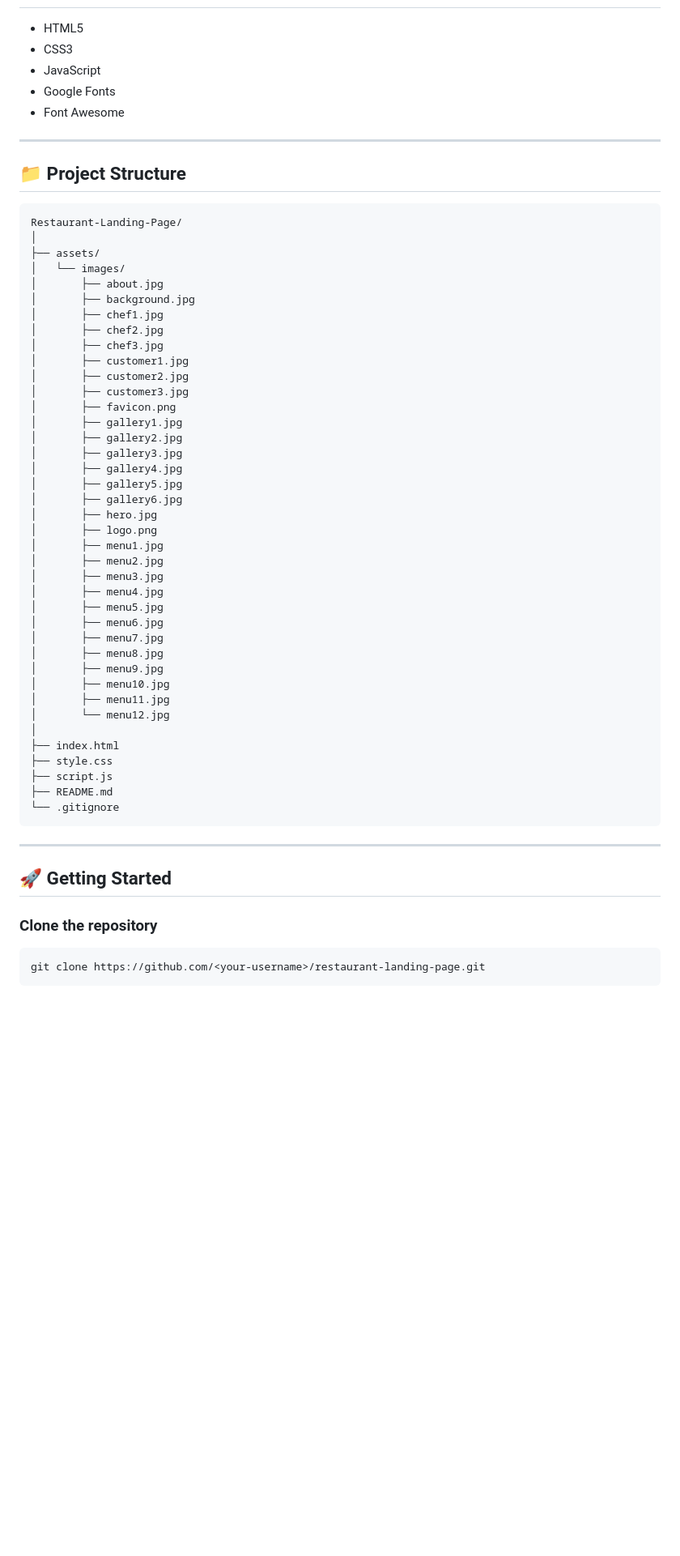
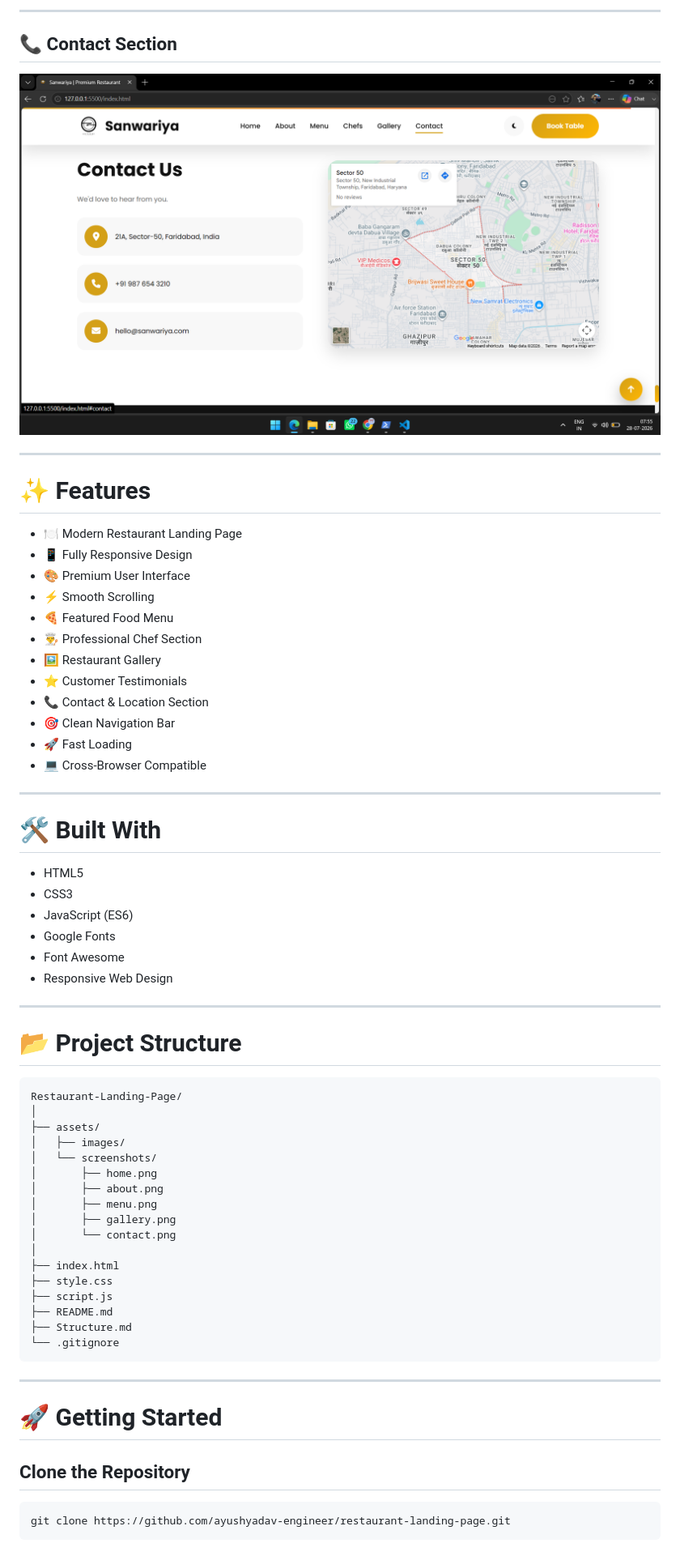
Before and after one commit to ayushyadav-engineer/restaurant-landing-page, a Markdown page: README.md, the part around one of its changes. Shown at 81% size. GitHub-like rendering; pictures changed too: assets/screenshots/contact.png (added); blank space fills up the shorter version.

Commit message:
Update README with screenshots

````diff
--- a/README.md
+++ b/README.md
@@ -30,63 +55,70 @@ This project is a front-end restaurant website developed as a web development as
+---
+
+## 📞 Contact Section
+
+<p align="center">
+<img src="assets/screenshots/contact.png" width="900">
+</p>
+
+---
+
+# ✨ Features
+
+- 🍽️ Modern Restaurant Landing Page
+- 📱 Fully Responsive Design
+- 🎨 Premium User Interface
+- ⚡ Smooth Scrolling
+- 🍕 Featured Food Menu
+- 👨‍🍳 Professional Chef Section
+- 🖼️ Restaurant Gallery
+- ⭐ Customer Testimonials
+- 📞 Contact & Location Section
+- 🎯 Clean Navigation Bar
+- 🚀 Fast Loading
+- 💻 Cross-Browser Compatible
+
+---
+
+# 🛠️ Built With
 
 - HTML5
 - CSS3
-- JavaScript
+- JavaScript (ES6)
 - Google Fonts
 - Font Awesome
+- Responsive Web Design
 
 ---
 
-## 📁 Project Structure
+# 📂 Project Structure
 
-```text
+```
 Restaurant-Landing-Page/
 │
 ├── assets/
-│   └── images/
-│       ├── about.jpg
-│       ├── background.jpg
-│       ├── chef1.jpg
-│       ├── chef2.jpg
-│       ├── chef3.jpg
-│       ├── customer1.jpg
-│       ├── customer2.jpg
-│       ├── customer3.jpg
-│       ├── favicon.png
-│       ├── gallery1.jpg
-│       ├── gallery2.jpg
-│       ├── gallery3.jpg
-│       ├── gallery4.jpg
-│       ├── gallery5.jpg
-│       ├── gallery6.jpg
-│       ├── hero.jpg
-│       ├── logo.png
-│       ├── menu1.jpg
-│       ├── menu2.jpg
-│       ├── menu3.jpg
-│       ├── menu4.jpg
-│       ├── menu5.jpg
-│       ├── menu6.jpg
-│       ├── menu7.jpg
-│       ├── menu8.jpg
-│       ├── menu9.jpg
-│       ├── menu10.jpg
-│       ├── menu11.jpg
-│       └── menu12.jpg
+│   ├── images/
+│   └── screenshots/
+│       ├── home.png
+│       ├── about.png
+│       ├── menu.png
+│       ├── gallery.png
+│       └── contact.png
 │
 ├── index.html
 ├── style.css
 ├── script.js
 ├── README.md
+├── Structure.md
 └── .gitignore
 ```
 
 ---
 
-## 🚀 Getting Started
+# 🚀 Getting Started
 
-### Clone the repository
+## Clone the Repository
 
 ```bash
-git clone https://github.com/<your-username>/restaurant-landing-page.git
+git clone https://github.com/ayushyadav-engineer/restaurant-landing-page.git
 ```
 
````
Also changed, not shown: other parts of README.md (+107 -47 lines), assets/screenshots/about.png (added), 3 other files.
